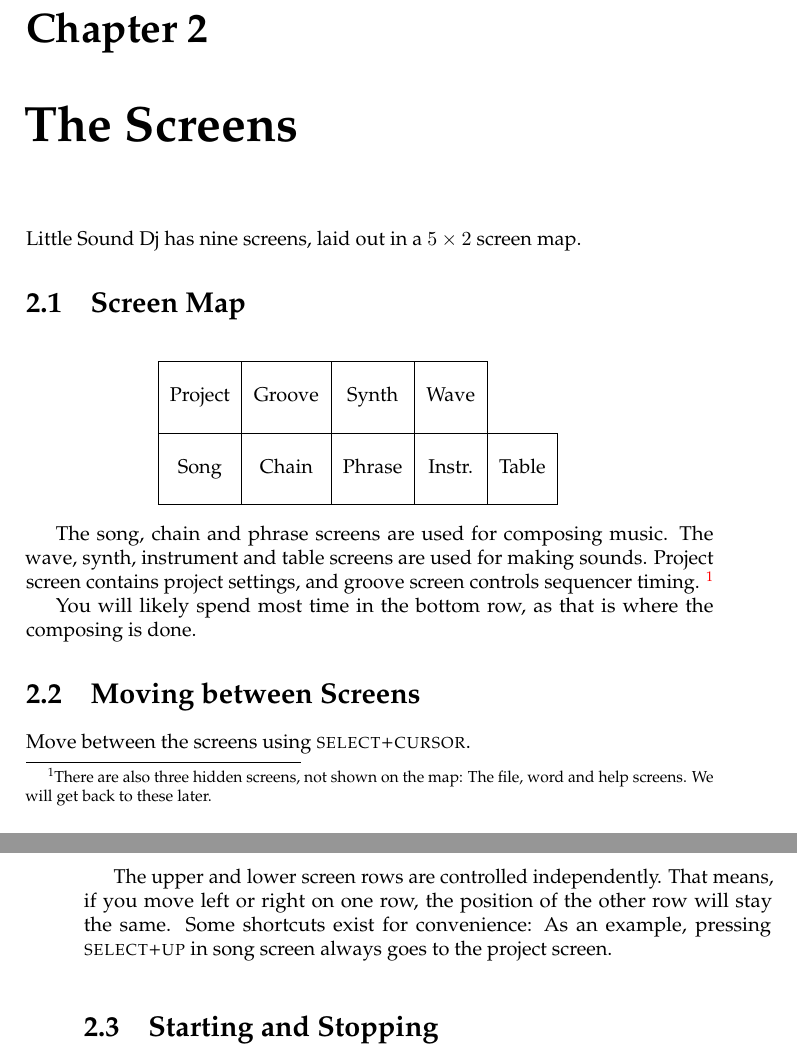
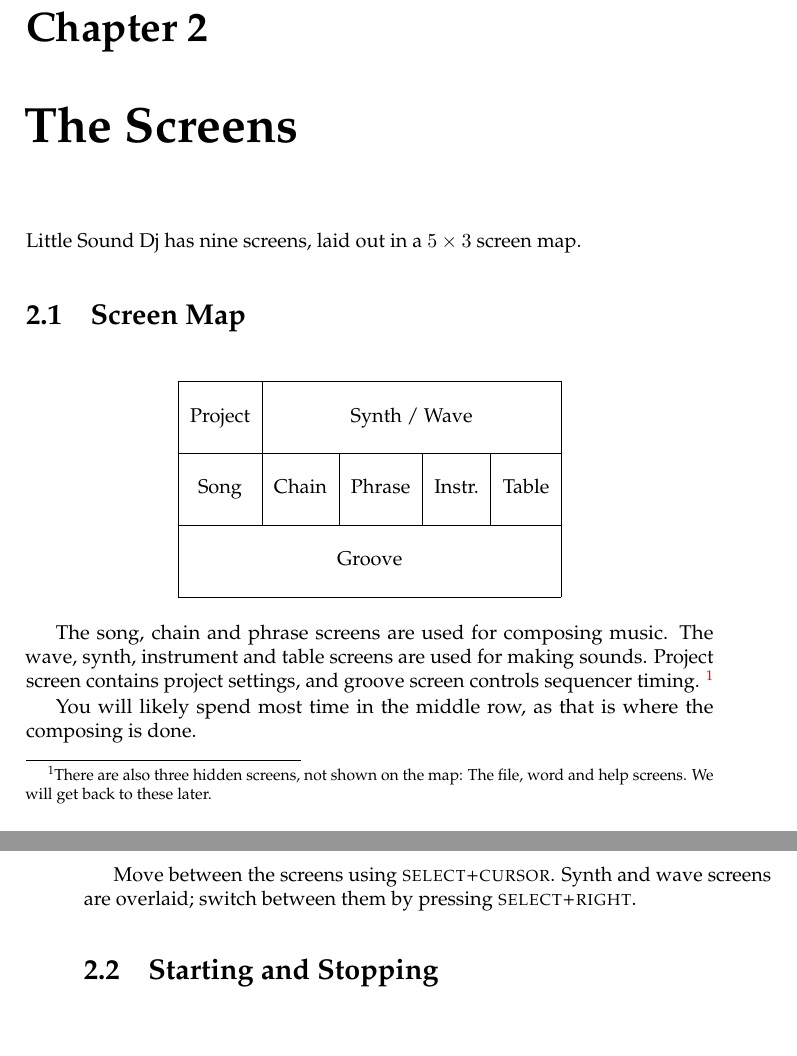
Before and after one commit to jkotlinski/lsdj-doc, a LaTeX thesis (lsdj-manual.tex, which reads screens.tex): two parts of pages 17 and 18 of 83, joined at a grey line, cut so that both start at the same text, the shorter picture padded with empty space. Compiled offline with pdfLaTeX.

Commit message:
document 8.5.1 screenmap

```diff
--- a/screens.tex
+++ b/screens.tex
@@ -1,20 +1,24 @@
 \chapter{The Screens}
-Little Sound Dj has nine screens, laid out in a \begin{math} 5 \times 2 \end{math} screen map.
+Little Sound Dj has nine screens, laid out in a \begin{math} 5 \times 3 \end{math} screen map.
 
 \section{Screen Map}
 
 \begin{figure}[htbp]
 \centering
-\begin{tabular}{|c|c|c|c|c|l}
-	\cline{0-3}
-    & & & \\
-    Project & Groove & Synth & Wave \\
-    & & & \\
-	\cline{0-4}
-	& & & & & \\
-	Song & Chain & Phrase & Instr. & Table  & \\
-	& & & & & \\
-	\cline{0-4}
+\begin{tabular}{|c|c|c|c|c|}
+        \cline{0-4}
+	& \multicolumn{4}{|c|}{ } \\
+	Project & \multicolumn{4}{|c|}{Synth / Wave} \\
+	& \multicolumn{4}{|c|}{ } \\
+        \cline{0-4}
+        & & & & \\
+        Song & Chain & Phrase & Instr. & Table \\
+        & & & & \\
+        \cline{0-4}
+        \multicolumn{5}{|c|}{} \\
+        \multicolumn{5}{|c|}{Groove} \\
+        \multicolumn{5}{|c|}{} \\
+        \cline{0-4}
 \end{tabular}
 \end{figure}
 
@@ -24,16 +28,9 @@
 \footnote{There are also three hidden
 screens, not shown on the map: The file, word and help screens. We will get back to these later.}
 
-You will likely spend most time in the bottom row, as that is where the composing is done.
+You will likely spend most time in the middle row, as that is where the composing is done.
 
-\section{Moving between Screens}
-
-Move between the screens using \textsc{select+cursor}.
-
-The upper and lower screen rows are controlled independently. That means, if you move
-left or right on one row, the position of the other row will stay the same.
-Some shortcuts exist for convenience: As an example, pressing \textsc{select+up}
-in song screen always goes to the project screen.
+Move between the screens using \textsc{select+cursor}. Synth and wave screens are overlaid; switch between them by pressing \textsc{select+right}.
 
 \section{Starting and Stopping}
 
```
